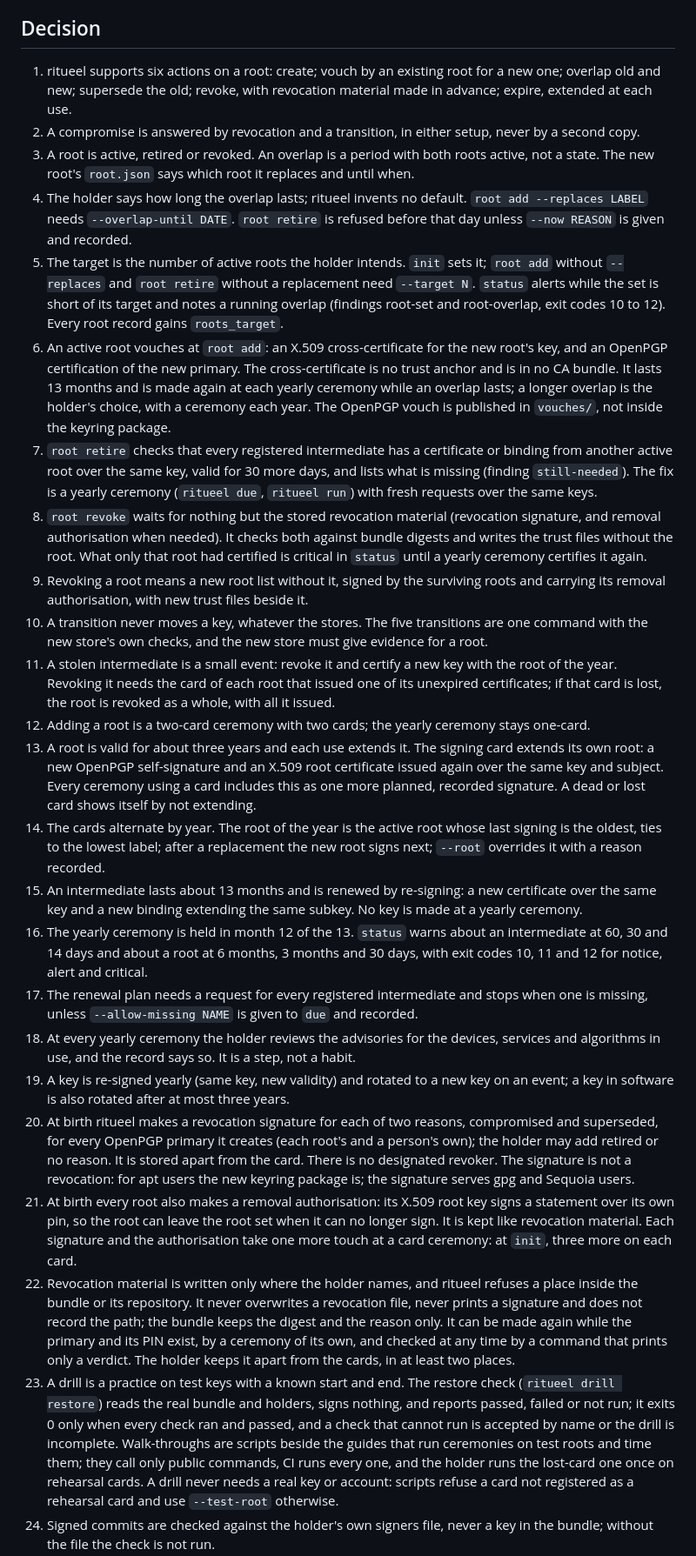
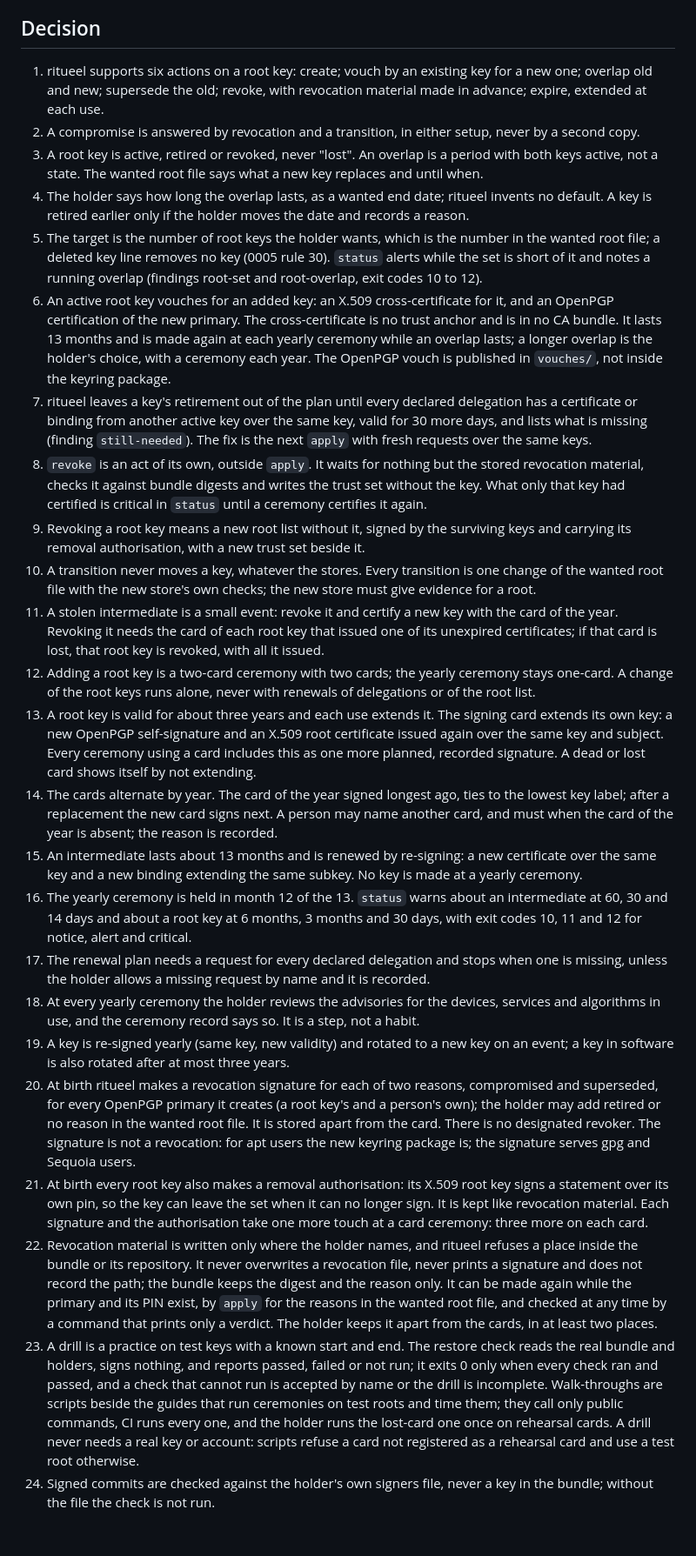
Before and after one commit to truvity/ritueel, a Markdown page: docs/decisions/0007-changing-and-losing-a-root.md, the part around one of its changes. Shown at 87% size. GitHub-like rendering; blank space fills up the shorter version.

Commit message:
docs(decisions): speak of root keys and wanted root files in record 0007
Changed rules (reason: root = D1, model = wanted-state model, words = D8, disk = D2):
1, 9, 11, 13, 16, 28 root key, not root (root; D1)
3 a key is active, retired or revoked; no fourth state; the wanted root file says which key replaces which (model, root; D1, D5)
4, 5 overlap and target are set in the wanted root file (model; D3, D6)
6, 7 vouching and the retirement check without root add and root retire (model, words; D1, D6, D8)
8 revoke is an act of its own, no wanted line; revoke stopping a ceremony is Proposed (model, disk; D6, D5)
10 every transition is a change of the wanted root file (model; D6)
12 a change of the set of root keys always runs alone, never with renewals (root; D1, D5)
14 the card of the year; an absent card is named by a person (root; D1, D5)
17 every declared delegation (model, words; D6, D8)
20, 21, 22 revocation material from the wanted root file (model, root; D3, D1, D6)
23 check restore (model, words; D6)
26 the file of a root key holds the revocations (root; D1, D2)

Co-Authored-By: Claude <noreply@anthropic.com>

```diff
--- a/docs/decisions/0007-changing-and-losing-a-root.md
+++ b/docs/decisions/0007-changing-and-losing-a-root.md
@@ -5,27 +5,27 @@
 
 ## Decision
 
-1. ritueel supports six actions on a root: create; vouch by an existing root for a new one; overlap old and new; supersede the old; revoke, with revocation material made in advance; expire, extended at each use.
+1. ritueel supports six actions on a root key: create; vouch by an existing key for a new one; overlap old and new; supersede the old; revoke, with revocation material made in advance; expire, extended at each use.
 2. A compromise is answered by revocation and a transition, in either setup, never by a second copy.
-3. A root is active, retired or revoked. An overlap is a period with both roots active, not a state. The new root's `root.json` says which root it replaces and until when.
-4. The holder says how long the overlap lasts; ritueel invents no default. `root add --replaces LABEL` needs `--overlap-until DATE`. `root retire` is refused before that day unless `--now REASON` is given and recorded.
-5. The target is the number of active roots the holder intends. `init` sets it; `root add` without `--replaces` and `root retire` without a replacement need `--target N`. `status` alerts while the set is short of its target and notes a running overlap (findings root-set and root-overlap, exit codes 10 to 12). Every root record gains `roots_target`.
-6. An active root vouches at `root add`: an X.509 cross-certificate for the new root's key, and an OpenPGP certification of the new primary. The cross-certificate is no trust anchor and is in no CA bundle. It lasts 13 months and is made again at each yearly ceremony while an overlap lasts; a longer overlap is the holder's choice, with a ceremony each year. The OpenPGP vouch is published in `vouches/`, not inside the keyring package.
-7. `root retire` checks that every registered intermediate has a certificate or binding from another active root over the same key, valid for 30 more days, and lists what is missing (finding `still-needed`). The fix is a yearly ceremony (`ritueel due`, `ritueel run`) with fresh requests over the same keys.
-8. `root revoke` waits for nothing but the stored revocation material (revocation signature, and removal authorisation when needed). It checks both against bundle digests and writes the trust files without the root. What only that root had certified is critical in `status` until a yearly ceremony certifies it again.
-9. Revoking a root means a new root list without it, signed by the surviving roots and carrying its removal authorisation, with new trust files beside it.
-10. A transition never moves a key, whatever the stores. The five transitions are one command with the new store's own checks, and the new store must give evidence for a root.
-11. A stolen intermediate is a small event: revoke it and certify a new key with the root of the year. Revoking it needs the card of each root that issued one of its unexpired certificates; if that card is lost, the root is revoked as a whole, with all it issued.
-12. Adding a root is a two-card ceremony with two cards; the yearly ceremony stays one-card.
-13. A root is valid for about three years and each use extends it. The signing card extends its own root: a new OpenPGP self-signature and an X.509 root certificate issued again over the same key and subject. Every ceremony using a card includes this as one more planned, recorded signature. A dead or lost card shows itself by not extending.
-14. The cards alternate by year. The root of the year is the active root whose last signing is the oldest, ties to the lowest label; after a replacement the new root signs next; `--root` overrides it with a reason recorded.
+3. A root key is active, retired or revoked, never "lost". An overlap is a period with both keys active, not a state. The wanted root file says what a new key replaces and until when.
+4. The holder says how long the overlap lasts, as a wanted end date; ritueel invents no default. A key is retired earlier only if the holder moves the date and records a reason.
+5. The target is the number of root keys the holder wants, which is the number in the wanted root file; a deleted key line removes no key (0005 rule 30). `status` alerts while the set is short of it and notes a running overlap (findings root-set and root-overlap, exit codes 10 to 12).
+6. An active root key vouches for an added key: an X.509 cross-certificate for it, and an OpenPGP certification of the new primary. The cross-certificate is no trust anchor and is in no CA bundle. It lasts 13 months and is made again at each yearly ceremony while an overlap lasts; a longer overlap is the holder's choice, with a ceremony each year. The OpenPGP vouch is published in `vouches/`, not inside the keyring package.
+7. ritueel leaves a key's retirement out of the plan until every declared delegation has a certificate or binding from another active key over the same key, valid for 30 more days, and lists what is missing (finding `still-needed`). The fix is the next `apply` with fresh requests over the same keys.
+8. `revoke` is an act of its own, outside `apply`. It waits for nothing but the stored revocation material, checks it against bundle digests and writes the trust set without the key. What only that key had certified is critical in `status` until a ceremony certifies it again.
+9. Revoking a root key means a new root list without it, signed by the surviving keys and carrying its removal authorisation, with a new trust set beside it.
+10. A transition never moves a key, whatever the stores. Every transition is one change of the wanted root file with the new store's own checks; the new store must give evidence for a root.
+11. A stolen intermediate is a small event: revoke it and certify a new key with the card of the year. Revoking it needs the card of each root key that issued one of its unexpired certificates; if that card is lost, that root key is revoked, with all it issued.
+12. Adding a root key is a two-card ceremony with two cards; the yearly ceremony stays one-card. A change of the root keys runs alone, never with renewals of delegations or of the root list.
+13. A root key is valid for about three years and each use extends it. The signing card extends its own key: a new OpenPGP self-signature and an X.509 root certificate issued again over the same key and subject. Every ceremony using a card includes this as one more planned, recorded signature. A dead or lost card shows itself by not extending.
+14. The cards alternate by year. The card of the year signed longest ago, ties to the lowest key label; after a replacement the new card signs next. A person may name another card, and must when the card of the year is absent; the reason is recorded.
 15. An intermediate lasts about 13 months and is renewed by re-signing: a new certificate over the same key and a new binding extending the same subkey. No key is made at a yearly ceremony.
-16. The yearly ceremony is held in month 12 of the 13. `status` warns about an intermediate at 60, 30 and 14 days and about a root at 6 months, 3 months and 30 days, with exit codes 10, 11 and 12 for notice, alert and critical.
-17. The renewal plan needs a request for every registered intermediate and stops when one is missing, unless `--allow-missing NAME` is given to `due` and recorded.
-18. At every yearly ceremony the holder reviews the advisories for the devices, services and algorithms in use, and the record says so. It is a step, not a habit.
+16. The yearly ceremony is held in month 12 of the 13. `status` warns about an intermediate at 60, 30 and 14 days and about a root key at 6 months, 3 months and 30 days, with exit codes 10, 11 and 12 for notice, alert and critical.
+17. The renewal plan needs a request for every declared delegation and stops when one is missing, unless the holder allows a missing request by name and it is recorded.
+18. At every yearly ceremony the holder reviews the advisories for the devices, services and algorithms in use, and the ceremony record says so. It is a step, not a habit.
 19. A key is re-signed yearly (same key, new validity) and rotated to a new key on an event; a key in software is also rotated after at most three years.
-20. At birth ritueel makes a revocation signature for each of two reasons, compromised and superseded, for every OpenPGP primary it creates (each root's and a person's own); the holder may add retired or no reason. It is stored apart from the card. There is no designated revoker. The signature is not a revocation: for apt users the new keyring package is; the signature serves gpg and Sequoia users.
-21. At birth every root also makes a removal authorisation: its X.509 root key signs a statement over its own pin, so the root can leave the root set when it can no longer sign. It is kept like revocation material. Each signature and the authorisation take one more touch at a card ceremony: at `init`, three more on each card.
-22. Revocation material is written only where the holder names, and ritueel refuses a place inside the bundle or its repository. It never overwrites a revocation file, never prints a signature and does not record the path; the bundle keeps the digest and the reason only. It can be made again while the primary and its PIN exist, by a ceremony of its own, and checked at any time by a command that prints only a verdict. The holder keeps it apart from the cards, in at least two places.
-23. A drill is a practice on test keys with a known start and end. The restore check (`ritueel drill restore`) reads the real bundle and holders, signs nothing, and reports passed, failed or not run; it exits 0 only when every check ran and passed, and a check that cannot run is accepted by name or the drill is incomplete. Walk-throughs are scripts beside the guides that run ceremonies on test roots and time them; they call only public commands, CI runs every one, and the holder runs the lost-card one once on rehearsal cards. A drill never needs a real key or account: scripts refuse a card not registered as a rehearsal card and use `--test-root` otherwise.
+20. At birth ritueel makes a revocation signature for each of two reasons, compromised and superseded, for every OpenPGP primary it creates (a root key's and a person's own); the holder may add retired or no reason in the wanted root file. It is stored apart from the card. There is no designated revoker. The signature is not a revocation: for apt users the new keyring package is; the signature serves gpg and Sequoia users.
+21. At birth every root key also makes a removal authorisation: its X.509 root key signs a statement over its own pin, so the key can leave the set when it can no longer sign. It is kept like revocation material. Each signature and the authorisation take one more touch at a card ceremony: three more on each card.
+22. Revocation material is written only where the holder names, and ritueel refuses a place inside the bundle or its repository. It never overwrites a revocation file, never prints a signature and does not record the path; the bundle keeps the digest and the reason only. It can be made again while the primary and its PIN exist, by `apply` for the reasons in the wanted root file, and checked at any time by a command that prints only a verdict. The holder keeps it apart from the cards, in at least two places.
+23. A drill is a practice on test keys with a known start and end. The restore check reads the real bundle and holders, signs nothing, and reports passed, failed or not run; it exits 0 only when every check ran and passed, and a check that cannot run is accepted by name or the drill is incomplete. Walk-throughs are scripts beside the guides that run ceremonies on test roots and time them; they call only public commands, CI runs every one, and the holder runs the lost-card one once on rehearsal cards. A drill never needs a real key or account: scripts refuse a card not registered as a rehearsal card and use a test root otherwise.
 24. Signed commits are checked against the holder's own signers file, never a key in the bundle; without the file the check is not run.
```
Also changed, not shown: other parts of docs/decisions/0007-changing-and-losing-a-root.md (+14 -6 lines).
